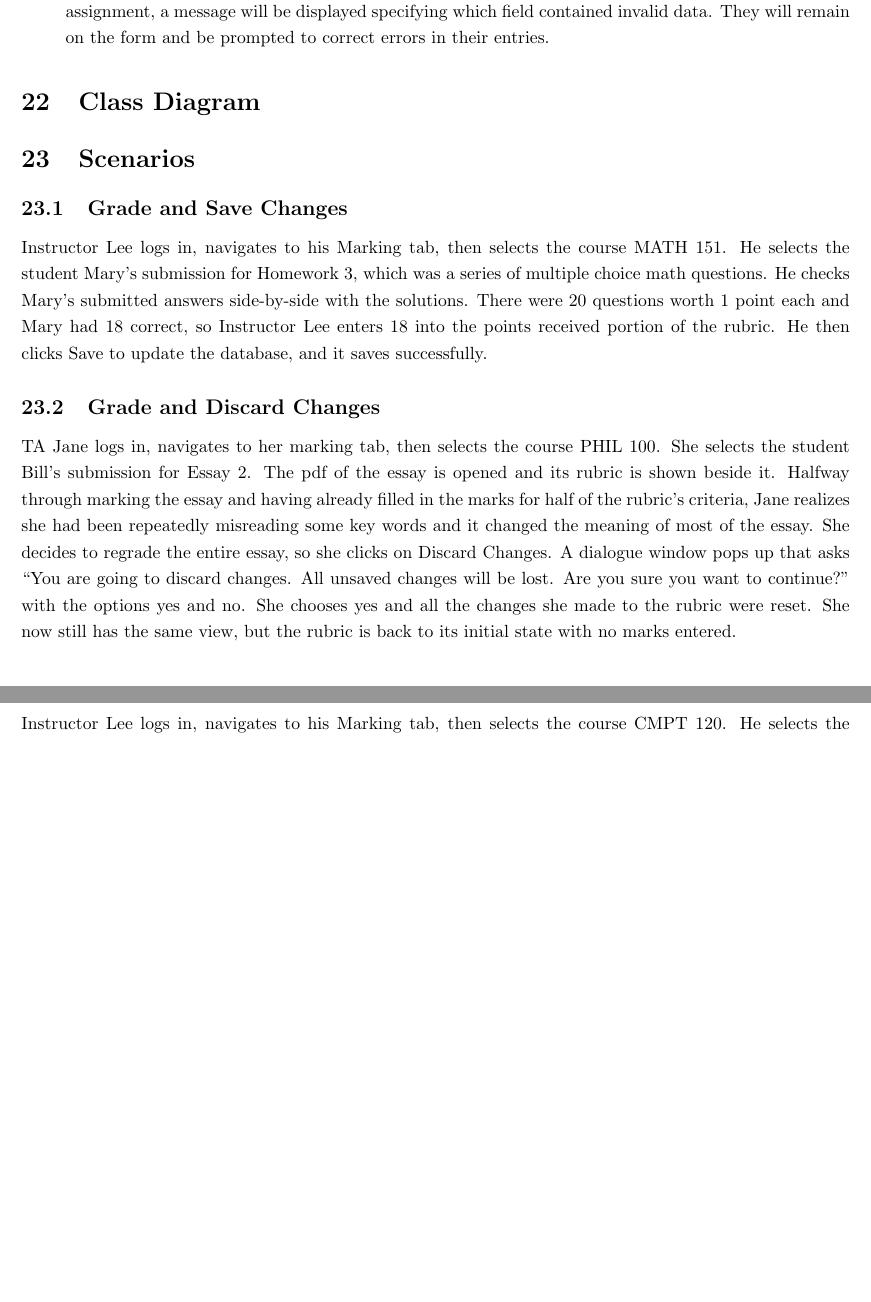
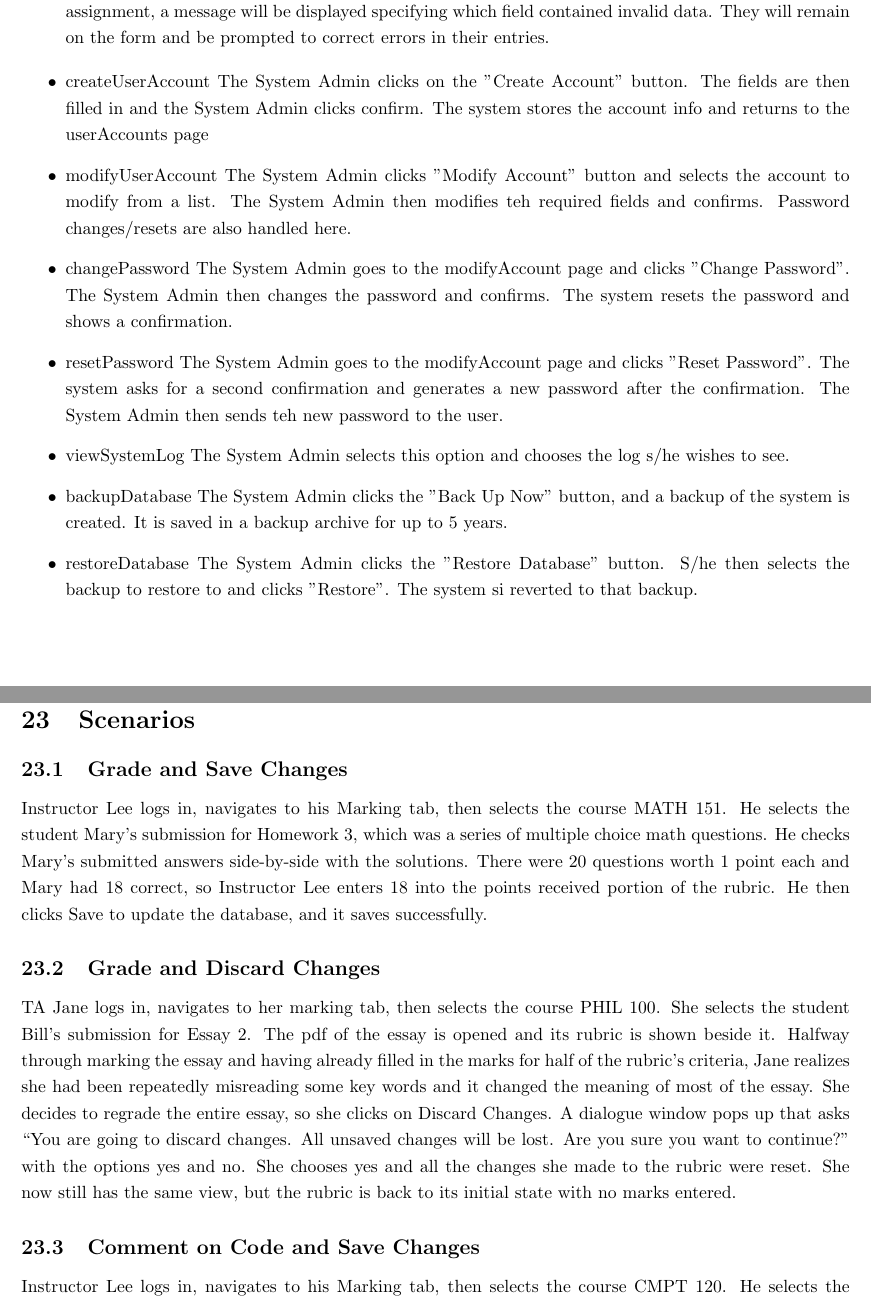
Before and after one commit to Donnervoegel/java, a LaTeX document (docs/projectSpecs.tex): two parts of pages 18 and 19 of 19, joined at a grey line, cut so that both start at the same text, the shorter picture padded with empty space. Compiled offline with pdfLaTeX.

Commit message:
Added System Admin use cases (more to come)

```diff
--- a/docs/projectSpecs.tex
+++ b/docs/projectSpecs.tex
@@ -592,6 +592,27 @@ on page \pageref{AssignTA}.
 
 % Shorter 2nd Use Case description here.
 % Remaining Use Case descriptions here.
+\begin{itemize}
+  \item createUserAccount
+The System Admin clicks on the "Create Account" button. The fields are then filled in
+and the System Admin clicks confirm. The system stores the account info and returns to the userAccounts page
+  \item modifyUserAccount
+The System Admin clicks "Modify Account" button and selects the account to modify from a list. The System Admin
+then modifies teh required fields and confirms. Password changes/resets are also handled here.
+  \item changePassword
+The System Admin goes to the modifyAccount page and clicks "Change Password". The System Admin then changes
+the password and confirms. The system resets the password and shows a confirmation.
+  \item resetPassword
+The System Admin goes to the modifyAccount page and clicks "Reset Password". The system asks for a second confirmation
+and generates a new password after the confirmation. The System Admin then sends teh new password to the user.
+  \item viewSystemLog
+The System Admin selects this option and chooses the log s/he wishes to see.
+  \item backupDatabase
+The System Admin clicks the "Back Up Now" button, and a backup of the system is created. It is saved in a backup archive for up to 5 years.
+  \item restoreDatabase
+The System Admin clicks the "Restore Database" button. S/he then selects the backup to restore to and clicks "Restore". The system
+si reverted to that backup.
+\end{itemize}
 
 \section{Class Diagram}
 % Coming.
```
